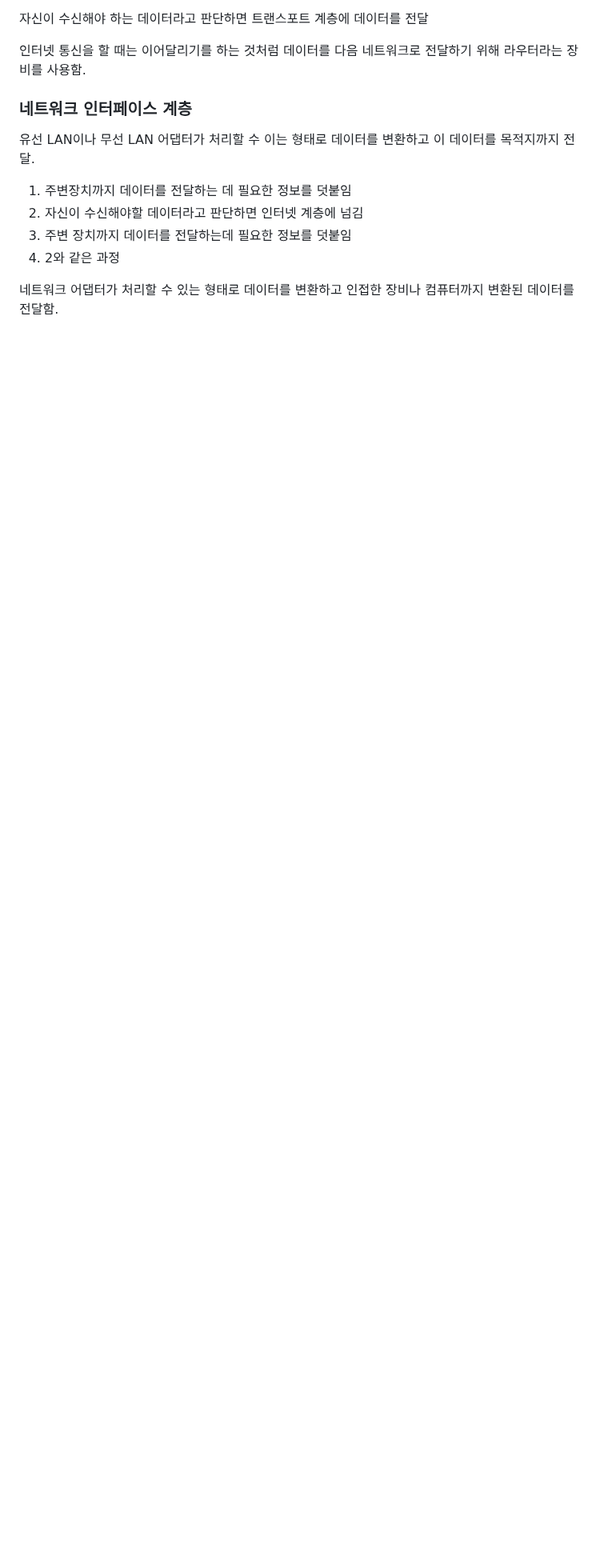
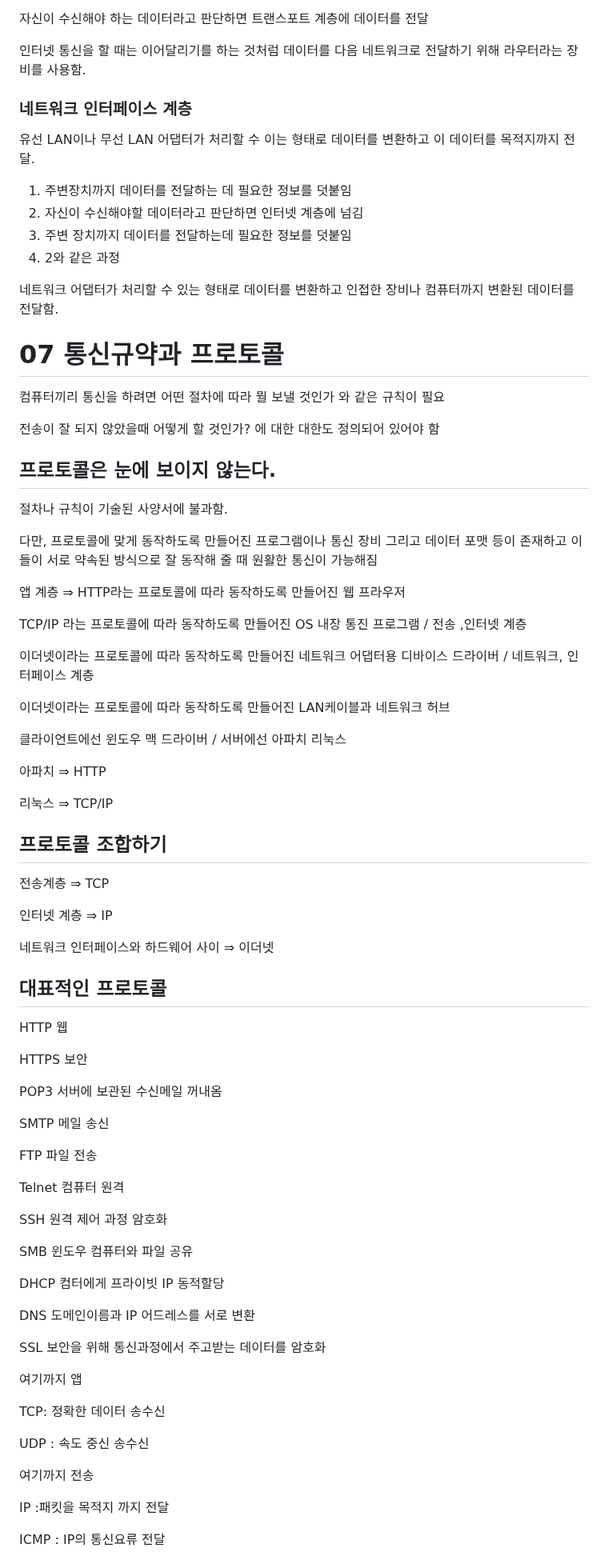
Before and after one commit to K-ESSENCE/TIL-2023-2024, a Markdown page: 네트워크하향식접근/네트워크.md, the part around one of its changes. Shown at 80% size. GitHub-like rendering; blank space fills up the shorter version.

```diff
--- a/네트워크하향식접근/네트워크.md
+++ b/네트워크하향식접근/네트워크.md
@@ -203,3 +203,73 @@
 4. 2와 같은 과정
 
 네트워크 어댑터가 처리할 수 있는 형태로 데이터를 변환하고 인접한 장비나 컴퓨터까지 변환된 데이터를 전달함.
+# 07 통신규약과 프로토콜
+
+컴퓨터끼리 통신을 하려면 어떤 절차에 따라 뭘 보낼 것인가 와 같은 규칙이 필요
+
+전송이 잘 되지 않았을때 어떻게 할 것인가? 에 대한 대한도 정의되어 있어야 함
+
+## 프로토콜은 눈에 보이지 않는다.
+
+절차나 규칙이 기술된 사양서에 불과함.
+
+다만, 프로토콜에 맞게 동작하도록 만들어진 프로그램이나  통신 장비 그리고 데이터 포맷 등이 존재하고 이들이 서로 약속된 방식으로 잘 동작해 줄 때 원활한 통신이 가능해짐
+
+앱 계층 ⇒ HTTP라는 프로토콜에 따라 동작하도록 만들어진 웹 프라우저
+
+TCP/IP 라는 프로토콜에 따라 동작하도록 만들어진 OS 내장 통진 프로그램 / 전송 ,인터넷 계층
+
+이더넷이라는 프로토콜에 따라 동작하도록 만들어진  네트워크 어댑터용 디바이스 드라이버 / 네트워크, 인터페이스 계층
+
+이더넷이라는 프로토콜에 따라 동작하도록 만들어진 LAN케이블과 네트워크 허브
+
+클라이언트에선 윈도우 맥 드라이버  / 서버에선 아파치 리눅스
+
+아파치 ⇒ HTTP
+
+리눅스 ⇒ TCP/IP
+
+## 프로토콜 조합하기
+
+전송계층 ⇒ TCP
+
+인터넷 계층 ⇒ IP
+
+네트워크 인터페이스와 하드웨어 사이 ⇒ 이더넷
+
+## 대표적인 프로토콜
+
+HTTP 웹
+
+HTTPS 보안
+
+POP3 서버에 보관된 수신메일 꺼내옴
+
+SMTP 메일 송신
+
+FTP 파일 전송
+
+Telnet 컴퓨터 원격
+
+SSH 원격 제어 과정 암호화
+
+SMB 윈도우 컴퓨터와 파일 공유
+
+DHCP 컴터에게 프라이빗 IP 동적할당
+
+DNS 도메인이름과 IP 어드레스를 서로 변환
+
+SSL 보안을 위해 통신과정에서 주고받는 데이터를 암호화
+
+여기까지 앱
+
+TCP: 정확한 데이터 송수신
+
+UDP : 속도 중신 송수신
+
+여기까지 전송
+
+IP :패킷을 목적지 까지 전달
+
+ICMP : IP의 통신요류 전달
+
```
Also changed, not shown: other parts of 네트워크하향식접근/네트워크.md (+53 -0 lines).
